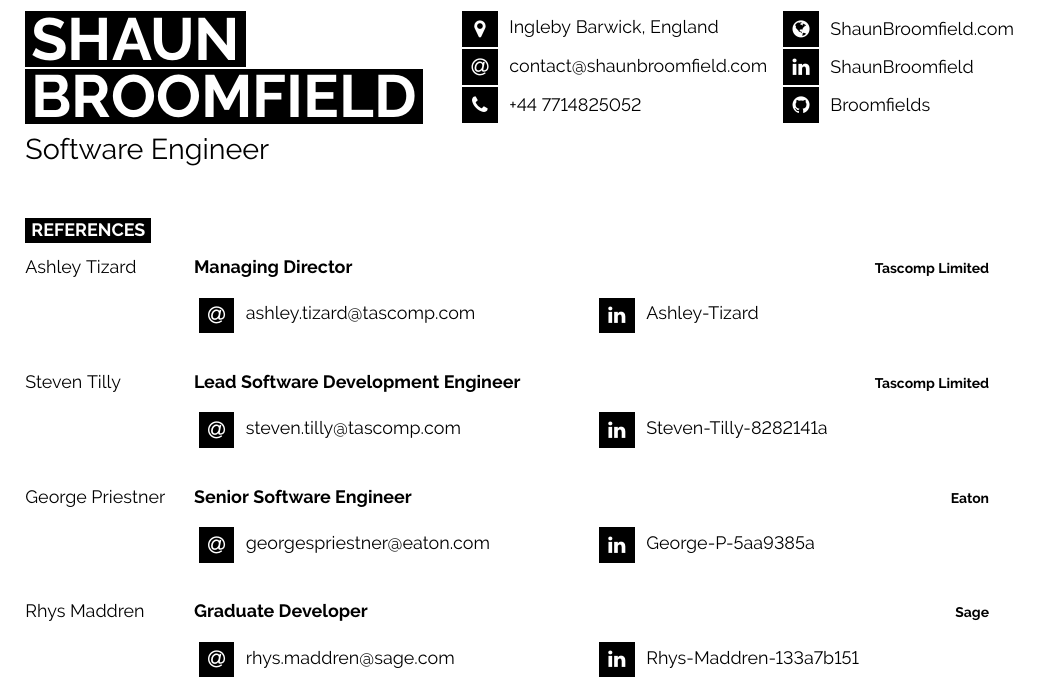
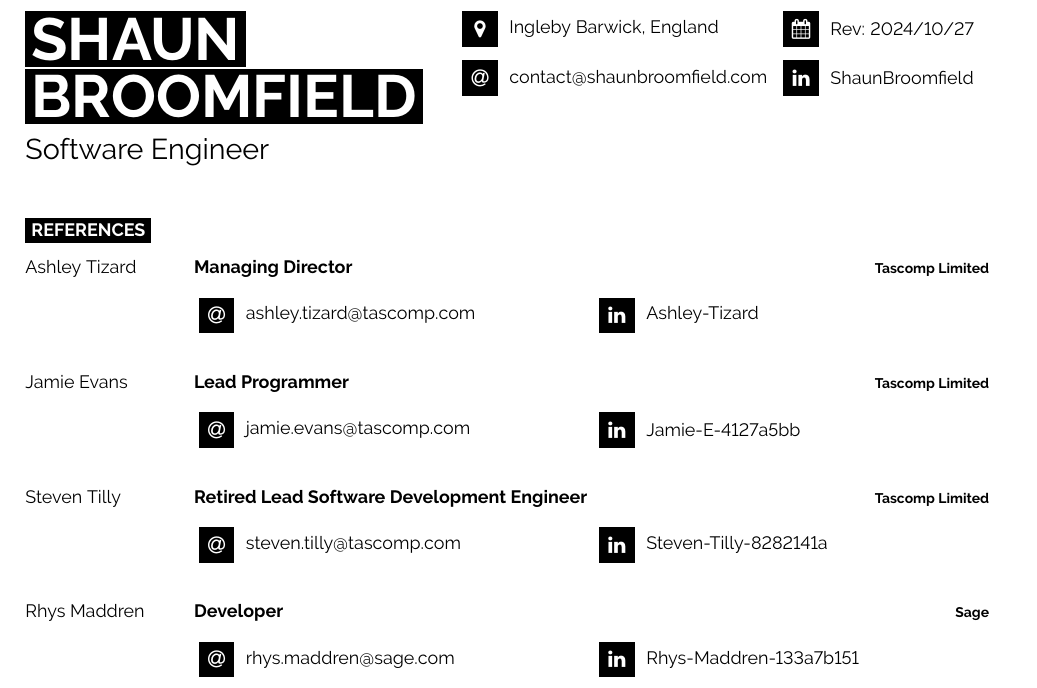
Before and after one commit to Broomfields/Resume, a LaTeX CV (LaTeX/Resume/References - Shaun Broomfield.tex): part of the page, cut so that both start at the same text. Compiled offline with pdfLaTeX.

Commit message:
Updated References sheet

```diff
--- a/LaTeX/Resume/References - Shaun Broomfield.tex
+++ b/LaTeX/Resume/References - Shaun Broomfield.tex
@@ -49,17 +49,26 @@
 	% The first parameter is the FontAwesome icon name, the second is the box size and the third is the text
 	% Other icons can be found by referring to fontawesome.pdf (supplied with the template) and using the word after \fa in the command for the icon you want
 	\icon{MapMarker}{12}{Ingleby Barwick, England}\\
+
+	\vspace{0.05cm}
+
 	\icon{At}{12}{\href{mailto:contact@shaunbroomfield.com}{contact@shaunbroomfield.com}}\\
-	\icon{Phone}{12}{+44 7714825052}\\
+	% \icon{Phone}{12}{+44 7714825052}\\
 \end{minipage}
 \begin{minipage}[t]{0.24\textwidth} % 27.5% of the page width for the second row of icons
 	\vspace{-\baselineskip} % Required for vertically aligning minipages
 
 	% The first parameter is the FontAwesome icon name, the second is the box size and the third is the text
 	% Other icons can be found by referring to fontawesome.pdf (supplied with the template) and using the word after \fa in the command for the icon you want
-	\icon{Globe}{12}{\href{https://shaunbroomfield.com/}{ShaunBroomfield.com}}\\
+	\icon{Calendar}{12}{Rev: 2024/10/27}\\
+
+	\vspace{0.05cm}
+
+	% \icon{Globe}{12}{\href{https://shaunbroomfield.com/}{ShaunBroomfield.com}}\\
+
 	\icon{Linkedin}{12}{\href{https://www.linkedin.com/in/shaunbroomfield/}{ShaunBroomfield}}\\
-	\icon{Github}{12}{\href{https://github.com/Broomfields}{Broomfields}}\\
+
+	% \icon{Github}{12}{\href{https://github.com/Broomfields}{Broomfields}}\\
 \end{minipage}
 
 \vspace{0.5cm}
@@ -86,8 +95,22 @@
 			\end{minipage}
 		}
 	\entry
+		{Jamie Evans}
+		{Lead Programmer}
+		{Tascomp Limited}
+		{\\
+			\vspace{1em}
+			\begin{minipage}[t]{0.3\textwidth}
+				\icon{At}{12}{\href{mailto:jamie.evans@tascomp.com}{jamie.evans@tascomp.com}}
+			\end{minipage}
+			\hfill
+			\begin{minipage}[t]{0.4\textwidth}
+				\icon{Linkedin}{12}{\href{https://www.linkedin.com/in/jamie-e-4127a5bb/}{Jamie-E-4127a5bb}}
+			\end{minipage}
+		}
+	\entry
 		{Steven Tilly}
-		{Lead Software Development Engineer}
+		{Retired Lead Software Development Engineer}
 		{Tascomp Limited}
 		{\\
 			\vspace{1em}
@@ -99,23 +122,23 @@
 				\icon{Linkedin}{12}{\href{https://www.linkedin.com/in/steven-tilly-8282141a/}{Steven-Tilly-8282141a}}
 			\end{minipage}
 		}
-	\entry
-		{George Priestner}
-		{Senior Software Engineer}
-		{Eaton}
-		{\\
-			\vspace{1em}
-			\begin{minipage}[t]{0.3\textwidth}
-				\icon{At}{12}{\href{mailto:georgespriestner@eaton.com}{georgespriestner@eaton.com}}
-			\end{minipage}
-			\hfill
-			\begin{minipage}[t]{0.4\textwidth}
-				\icon{Linkedin}{12}{\href{https://www.linkedin.com/in/george-p-5aa9385a/}{George-P-5aa9385a}}
-			\end{minipage}
-		}
+	% \entry
+	% 	{George Priestner}
+	% 	{Senior Software Engineer}
+	% 	{Eaton}
+	% 	{\\
+	% 		\vspace{1em}
+	% 		\begin{minipage}[t]{0.3\textwidth}
+	% 			\icon{At}{12}{\href{mailto:georgespriestner@eaton.com}{georgespriestner@eaton.com}}
+	% 		\end{minipage}
+	% 		\hfill
+	% 		\begin{minipage}[t]{0.4\textwidth}
+	% 			\icon{Linkedin}{12}{\href{https://www.linkedin.com/in/george-p-5aa9385a/}{George-P-5aa9385a}}
+	% 		\end{minipage}
+	% 	}
 	\entry
 		{Rhys Maddren}
-		{Graduate Developer}
+		{Developer}
 		{Sage}
 		{\\
 			\vspace{1em}
```
Also changed, not shown: LaTeX/Resume/References - Shaun Broomfield.pdf, 5 other files.
